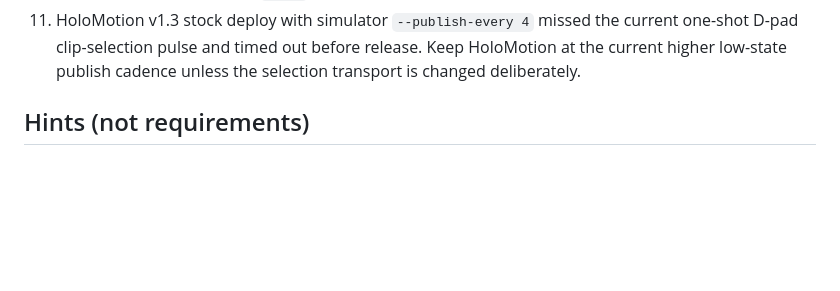
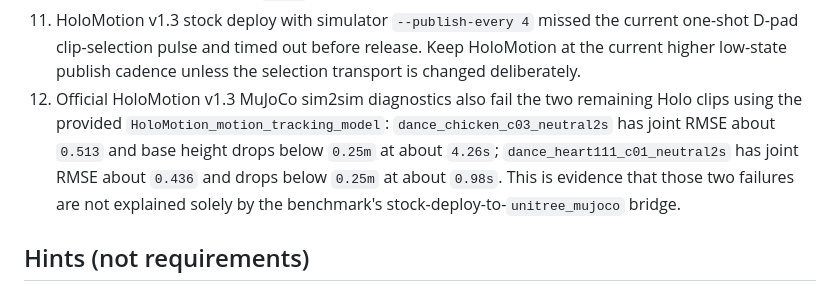
Before and after one commit to 5eqn/wbc-workspace, a Markdown page: AGENTS.md, the part around the change. GitHub-like rendering; blank space fills up the shorter version.

Commit message:
Record HoloMotion sim2sim failure diagnostics

```diff
--- a/AGENTS.md
+++ b/AGENTS.md
@@ -99,6 +99,7 @@ These are operational hints, not substitutes for the hard gates. Add new hints h
 9. Stop a test early when the robot has clearly fallen. A fallen run should be marked failed immediately rather than allowed to continue and contaminate timing or metrics.
 10. HoloMotion v1.3 stock deploy still failed `dance_chicken_c03_neutral2s` after initializing the simulator from that HoloMotion NPZ frame 0; the run reached valid release order, then fell during motion tracking with RMSE around `0.421`. Root initialization alone is not the missing contract.
 11. HoloMotion v1.3 stock deploy with simulator `--publish-every 4` missed the current one-shot D-pad clip-selection pulse and timed out before release. Keep HoloMotion at the current higher low-state publish cadence unless the selection transport is changed deliberately.
+12. Official HoloMotion v1.3 MuJoCo sim2sim diagnostics also fail the two remaining Holo clips using the provided `HoloMotion_motion_tracking_model`: `dance_chicken_c03_neutral2s` has joint RMSE about `0.513` and base height drops below `0.25m` at about `4.26s`; `dance_heart111_c01_neutral2s` has joint RMSE about `0.436` and drops below `0.25m` at about `0.98s`. This is evidence that those two failures are not explained solely by the benchmark's stock-deploy-to-`unitree_mujoco` bridge.
 
 ## Hints (not requirements)
 
```
